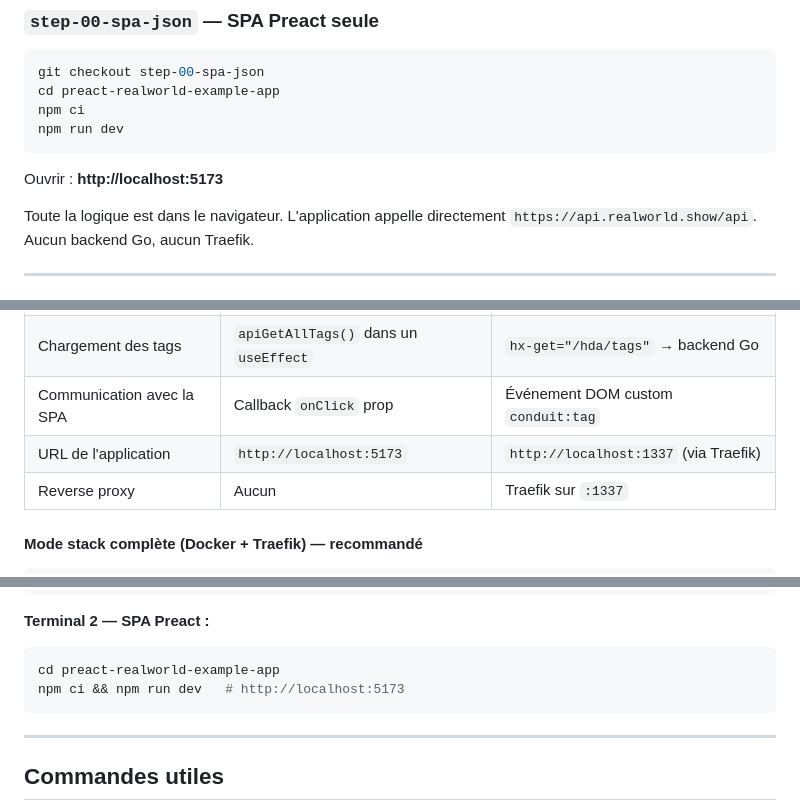
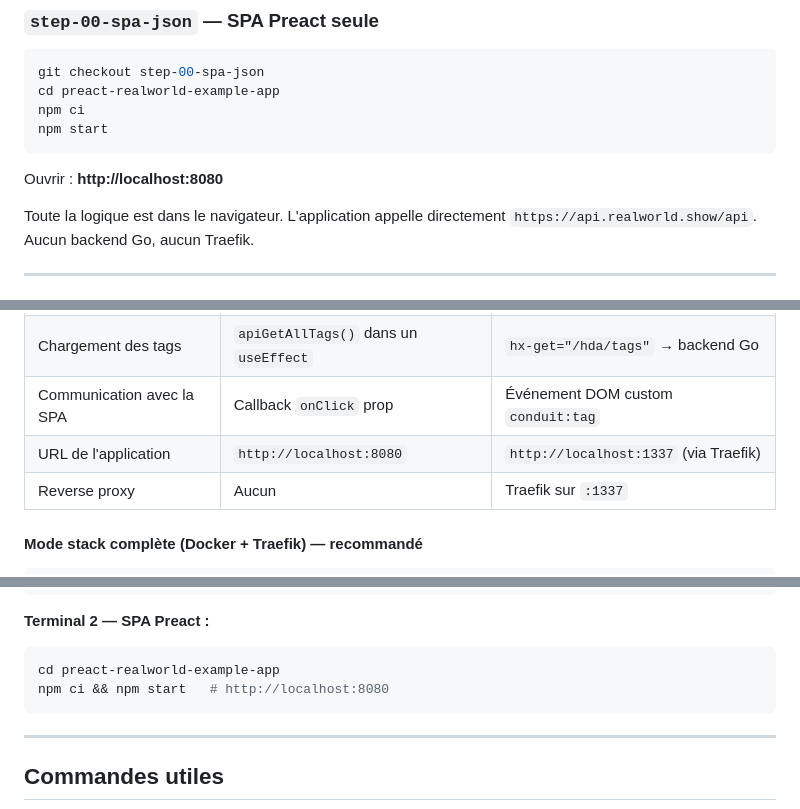
Before and after one commit to StephaneTrebel/htmx-de-maniere-simplix, a Markdown page: README.md, 3 parts joined by grey strips. Rendered like a GitHub page.

Commit message:
fix: npm start + port 8080 (WMR) in step-01
Signed-off-by: Thomas Labarussias <issif+github@gadz.org>

````diff
--- a/README.md
+++ b/README.md
@@ -107,10 +107,10 @@ docker compose version    # doit afficher Docker Compose version v2+
 git checkout step-00-spa-json
 cd preact-realworld-example-app
 npm ci
-npm run dev
+npm start
 ```
 
-Ouvrir : **http://localhost:5173**
+Ouvrir : **http://localhost:8080**
 
 Toute la logique est dans le navigateur. L'application appelle directement `https://api.realworld.show/api`.
 Aucun backend Go, aucun Traefik.
@@ -130,7 +130,7 @@ git checkout step-01-go-hda-proxy
 | PopularTags | Rendu côté client (Preact + fetch JSON) | Fragment HTML côté serveur (Go + templ) |
 | Chargement des tags | `apiGetAllTags()` dans un `useEffect` | `hx-get="/hda/tags"` → backend Go |
 | Communication avec la SPA | Callback `onClick` prop | Événement DOM custom `conduit:tag` |
-| URL de l'application | `http://localhost:5173` | `http://localhost:1337` (via Traefik) |
+| URL de l'application | `http://localhost:8080` | `http://localhost:1337` (via Traefik) |
 | Reverse proxy | Aucun | Traefik sur `:1337` |
 
 #### Mode stack complète (Docker + Traefik) — recommandé
@@ -164,7 +164,7 @@ make dev   # génère les templates templ + démarre en mode watch sur :3000
 **Terminal 2 — SPA Preact :**
 ```bash
 cd preact-realworld-example-app
-npm ci && npm run dev   # http://localhost:5173
+npm ci && npm start   # http://localhost:8080
 ```
 
 ---
````
Also changed, not shown: other parts of README.md (+1 -1 lines), MIGRATION_STEP.md (+5 -5 lines).
